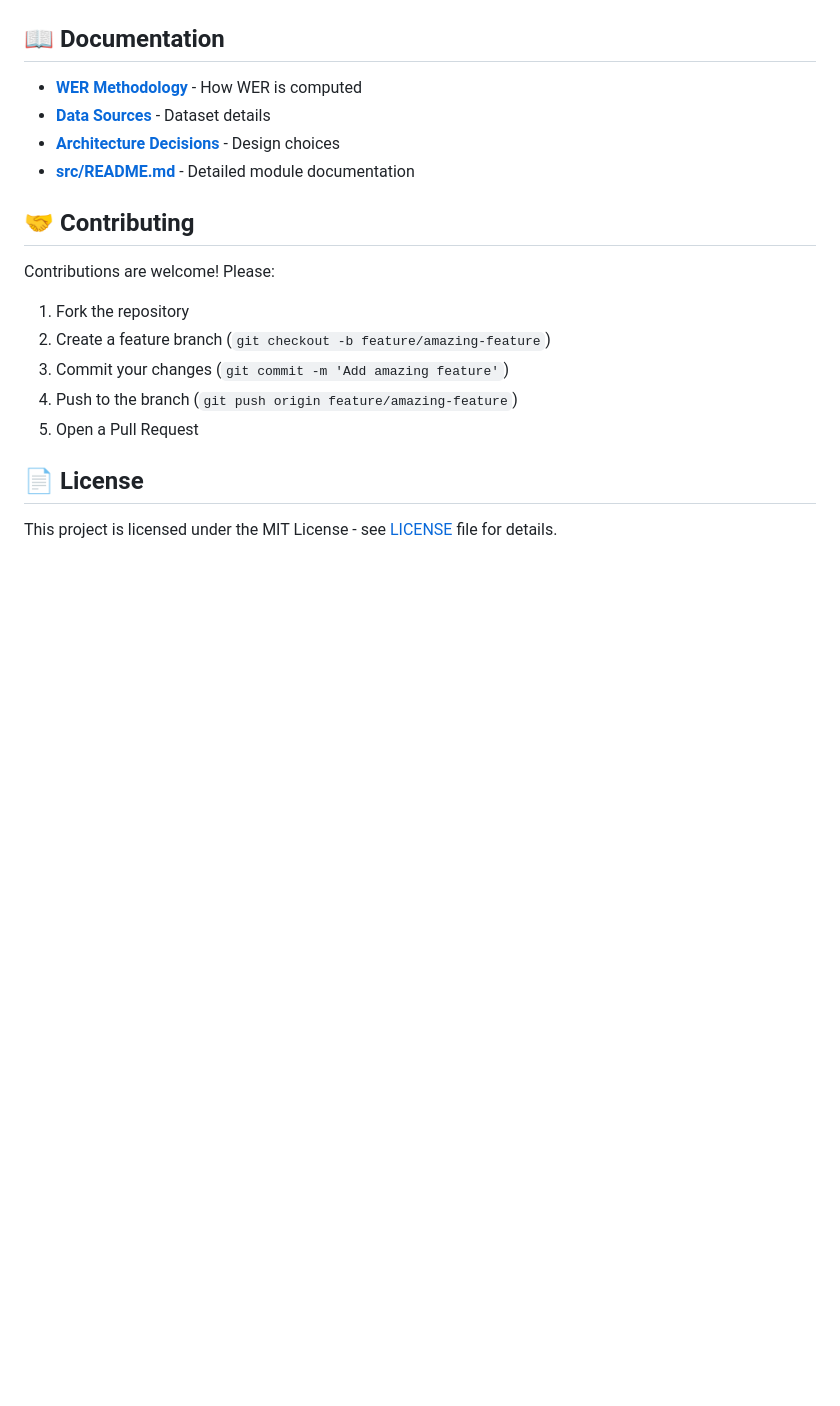
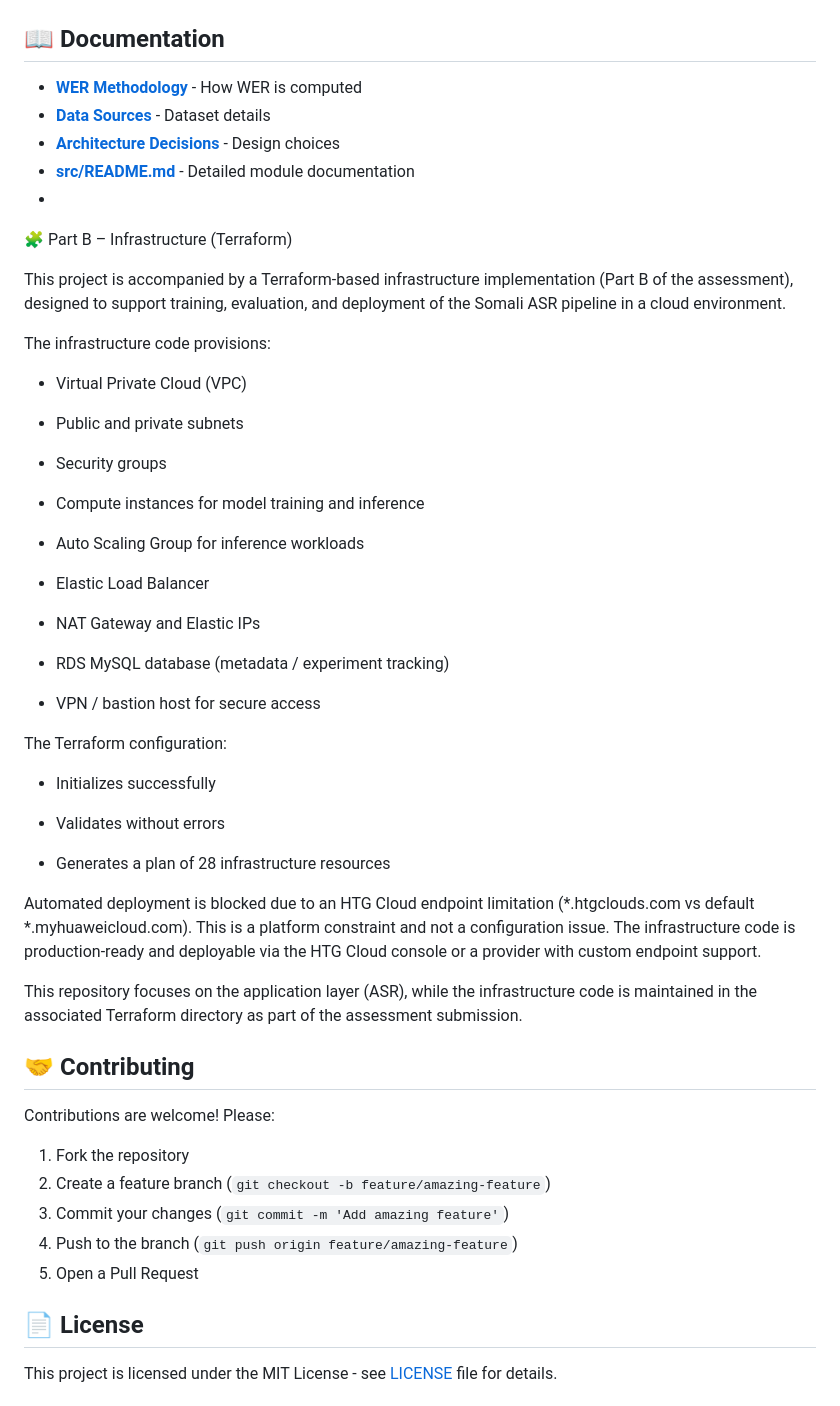
Before and after one commit to FuaadBashi/speech-to-text-AI-models-for-the-Somali-language, a Markdown page: README.md, the part around one of its changes. Rendered like a GitHub page; blank space fills up the shorter version.

```diff
--- a/README.md
+++ b/README.md
@@ -299,6 +299,42 @@ pip install soundfile librosa
 - **[Data Sources](docs/data_sources.md)** - Dataset details
 - **[Architecture Decisions](docs/decisions.md)** - Design choices
 - **[src/README.md](src/README.md)** - Detailed module documentation
+-
+🧩 Part B – Infrastructure (Terraform)
+
+This project is accompanied by a Terraform-based infrastructure implementation (Part B of the assessment), designed to support training, evaluation, and deployment of the Somali ASR pipeline in a cloud environment.
+
+The infrastructure code provisions:
+
+  - Virtual Private Cloud (VPC)
+
+  - Public and private subnets
+
+  - Security groups
+
+  - Compute instances for model training and inference
+
+  - Auto Scaling Group for inference workloads
+
+  - Elastic Load Balancer
+
+  - NAT Gateway and Elastic IPs
+
+  - RDS MySQL database (metadata / experiment tracking)
+
+  - VPN / bastion host for secure access
+
+The Terraform configuration:
+
+  - Initializes successfully
+
+  - Validates without errors
+
+  - Generates a plan of 28 infrastructure resources
+
+Automated deployment is blocked due to an HTG Cloud endpoint limitation (*.htgclouds.com vs default *.myhuaweicloud.com). This is a platform constraint and not a configuration issue. The infrastructure code is production-ready and deployable via the HTG Cloud console or a provider with custom endpoint support.
+
+This repository focuses on the application layer (ASR), while the infrastructure code is maintained in the associated Terraform directory as part of the assessment submission.
 
 ## 🤝 Contributing
 
```
Also changed, not shown: other parts of README.md (+5 -5 lines).
